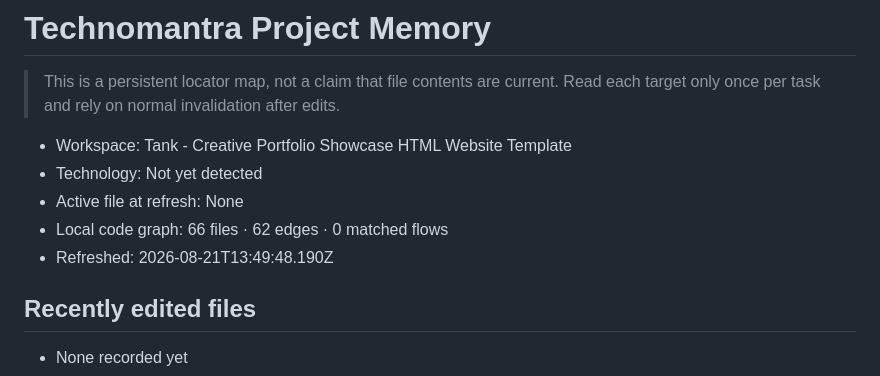
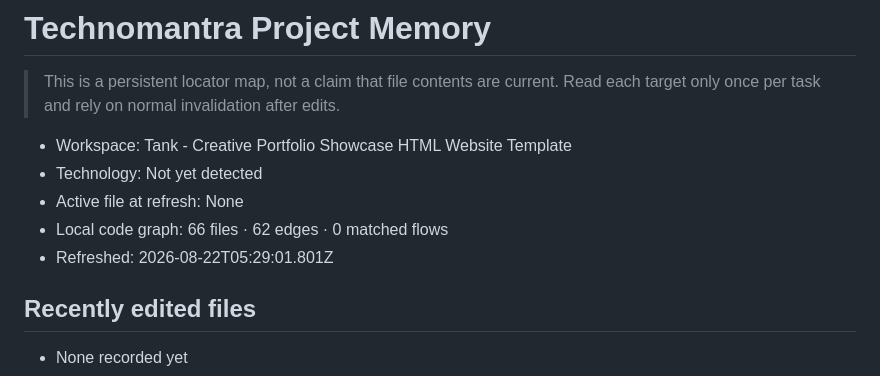
Before and after one commit to technomantraindia-lang/KV-media-House, a Markdown page: Tank - Creative Portfolio Showcase HTML Website Template/.clinerules/10-technomantra-project-memory.md, the part around the change. Rendered like a GitHub page.

```diff
--- a/Tank - Creative Portfolio Showcase HTML Website Template/.clinerules/10-technomantra-project-memory.md
+++ b/Tank - Creative Portfolio Showcase HTML Website Template/.clinerules/10-technomantra-project-memory.md
@@ -6,7 +6,7 @@
 - Technology: Not yet detected
 - Active file at refresh: None
 - Local code graph: 66 files · 62 edges · 0 matched flows
-- Refreshed: 2026-08-21T13:49:48.190Z
+- Refreshed: 2026-08-22T05:29:01.801Z
 
 
 
```
Also changed, not shown: Tank - Creative Portfolio Showcase HTML Website Template/.clinerules/11-technomantra-code-knowledge.md (+1 -1 lines).
